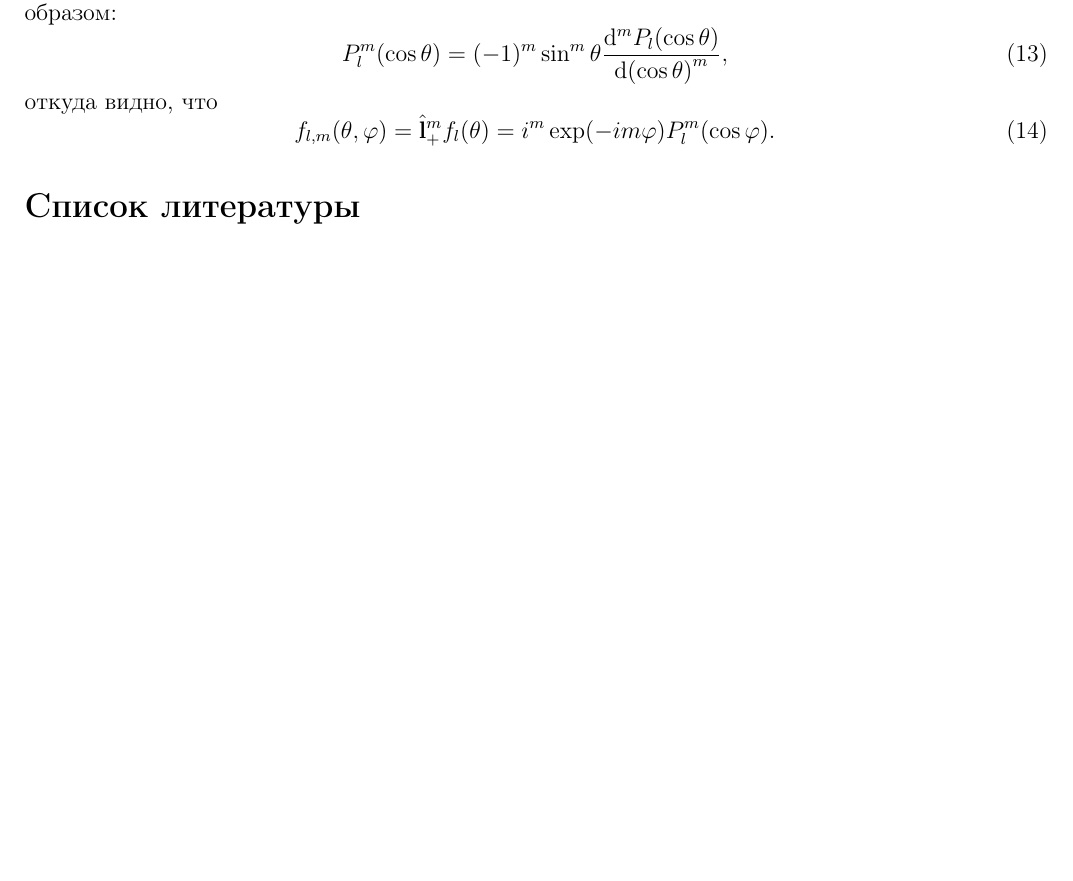
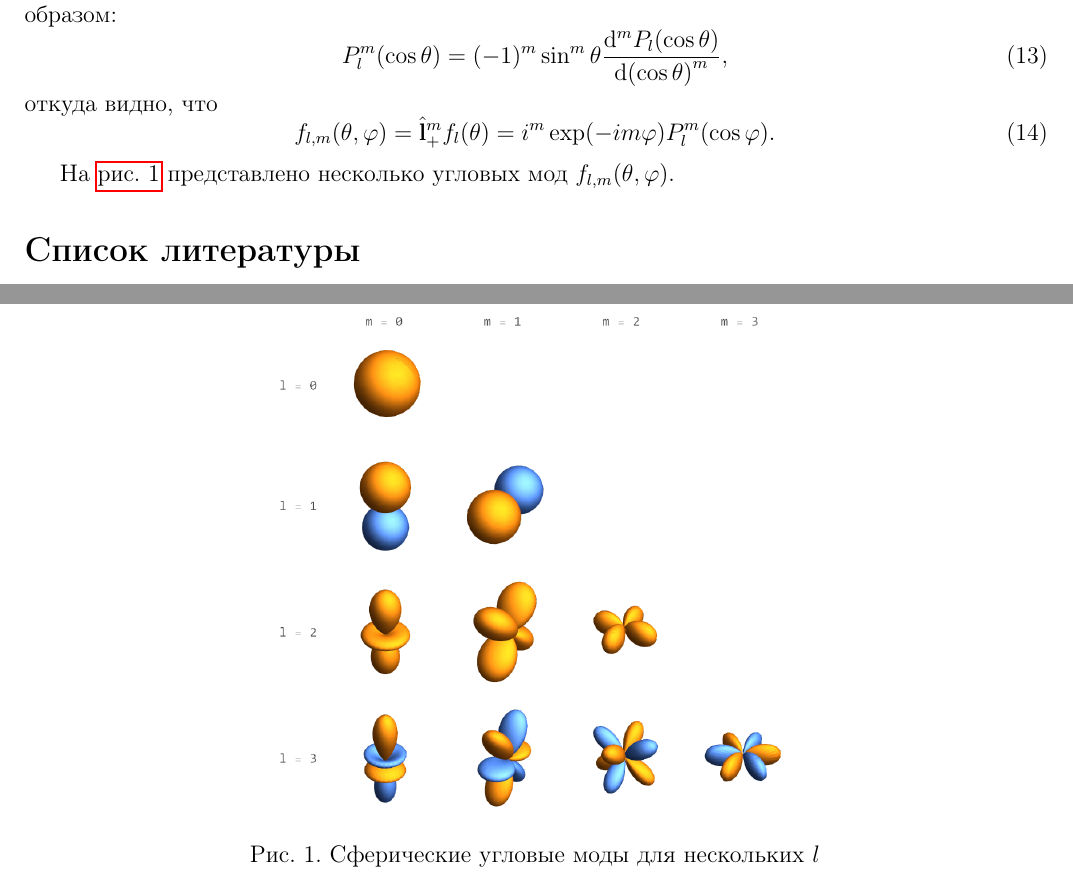
Before and after one commit to d8euAI8sMs/sw-1-spherical-waves, a LaTeX document (doc/spherical_harmonics/report.tex): part of page 3 of 3 before the commit and two parts of pages 3 and 4 of 4 after it, the two joined at a grey line, cut so that both start at the same text, the shorter picture padded with empty space. Compiled offline with pdfLaTeX.

Commit message:
Добавлено графическое представление сферических угловых мод

```diff
--- a/doc/spherical_harmonics/report.tex
+++ b/doc/spherical_harmonics/report.tex
@@ -194,6 +194,15 @@
                 = i^m \exp(- i m \varphi) P^m_l\qty(\cos\varphi) .
         \end{equation}
 
+        На \autoref{fig:angle_modes} представлено несколько угловых мод $f_{l,m}(\theta,\varphi)$.
+        %
+        \begin{figure}[h]
+            \centering
+            \includegraphics[width=0.5\textwidth]{angle_modes}
+            \caption[]{Сферические угловые моды для нескольких $l$}
+            \label{fig:angle_modes}
+        \end{figure}
+
     %
     %
     %
```
Also changed, not shown: doc/spherical_harmonics/img/angle_modes.png (added).
